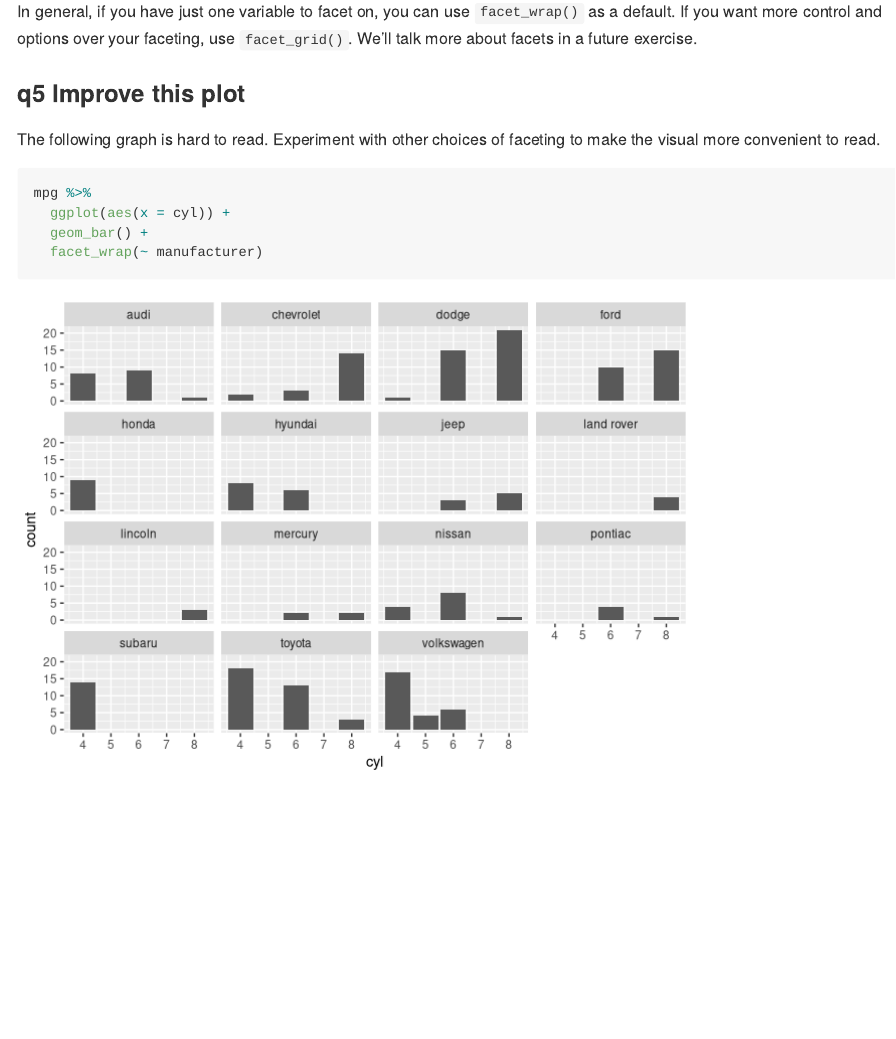
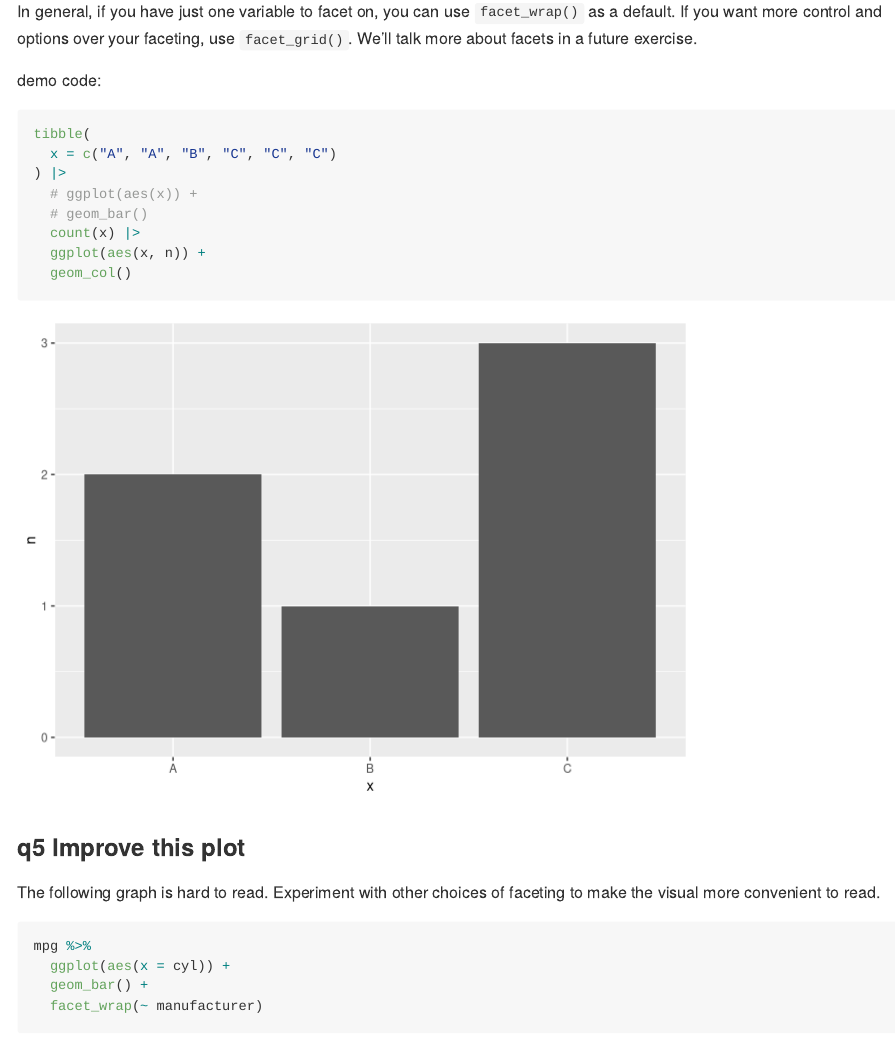
Before and after one commit to space-duck-olin/data-science-F26, an R Markdown document (data-science-curriculum-build/exercises_sequenced/d08-e-vis01-bar-charts-assignment.Rmd): the page in a window 1100 px wide, from 13410 px down. Rendered offline with R 4.5, knitr and Pandoc, with nearby package versions.

Commit message:
I did things

````diff
--- a/data-science-curriculum-build/exercises_sequenced/d08-e-vis01-bar-charts-assignment.Rmd
+++ b/data-science-curriculum-build/exercises_sequenced/d08-e-vis01-bar-charts-assignment.Rmd
@@ -248,6 +248,20 @@ tibble(
 
 In general, if you have just one variable to facet on, you can use `facet_wrap()` as a default. If you want more control and options over your faceting, use `facet_grid()`. We'll talk more about facets in a future exercise.
 
+demo code:
+
+```{r}
+tibble(
+  x = c("A", "A", "B", "C", "C", "C")
+) |>
+  # ggplot(aes(x)) +
+  # geom_bar()
+  count(x) |>
+  ggplot(aes(x, n)) +
+  geom_col()
+```
+
+
 ### __q5__ Improve this plot
 
 The following graph is hard to read. Experiment with other choices of faceting to make the visual more convenient to read.
````
Also changed, not shown: data-science-curriculum-build/challenges/c01-titanic-assignment.Rmd (+4 -3 lines).
